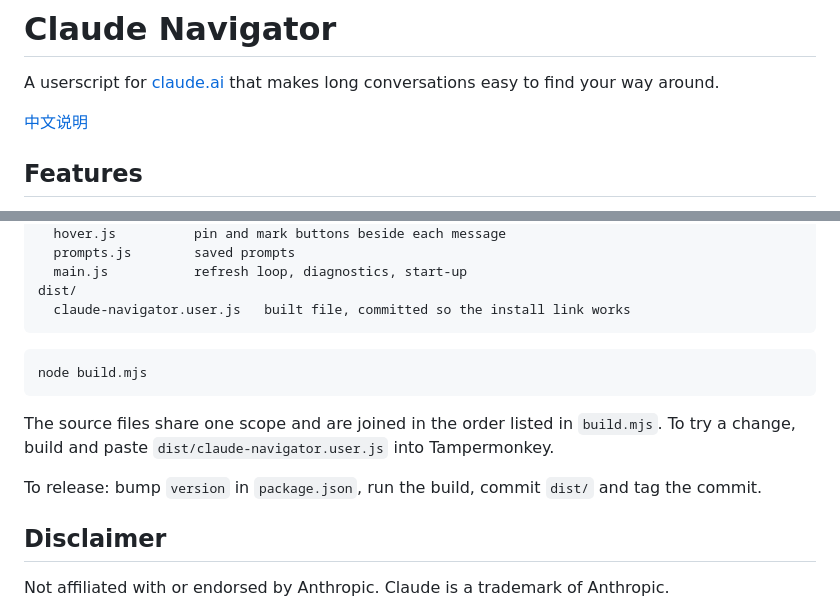
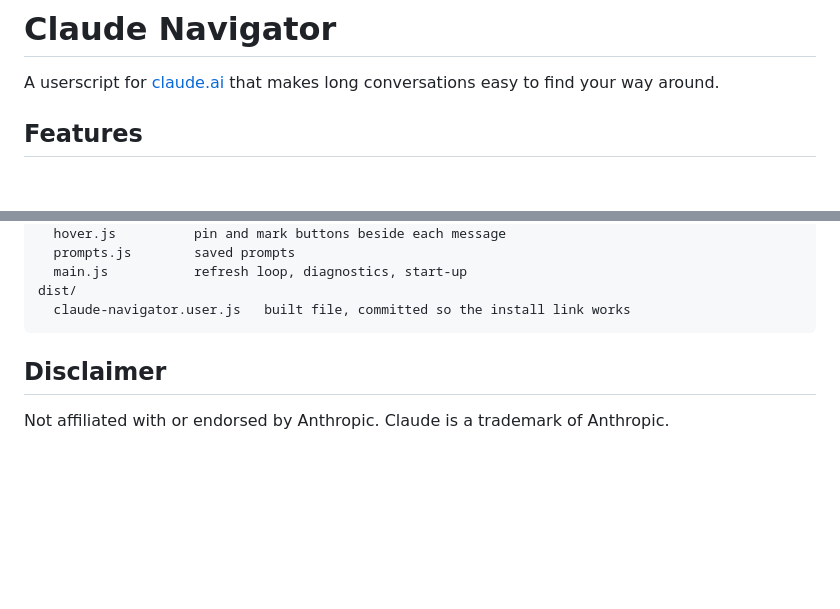
Before and after one commit to Cannizzaro-reaction/claude-navigator, a Markdown page: README.md, 2 parts joined by grey strips. Rendered like a GitHub page; blank space fills up the shorter version.

````diff
--- a/README.md
+++ b/README.md
@@ -2,5 +2,4 @@
 
 A userscript for [claude.ai](https://claude.ai) that makes long conversations easy to find your way around.
 
-[中文说明](README.zh-CN.md)
 
@@ -55,14 +56,6 @@ dist/
   claude-navigator.user.js   built file, committed so the install link works
 ```
 
-```sh
-node build.mjs
-```
-
-The source files share one scope and are joined in the order listed in `build.mjs`. To try a change, build and paste `dist/claude-navigator.user.js` into Tampermonkey.
-
-To release: bump `version` in `package.json`, run the build, commit `dist/` and tag the commit.
-
 ## Disclaimer
 
 Not affiliated with or endorsed by Anthropic. Claude is a trademark of Anthropic.
````
Also changed, not shown: other parts of README.md (+19 -17 lines), docs/clear.gif (added), docs/mark.gif (added), docs/pin.gif (added), docs/prompts.gif (added).
